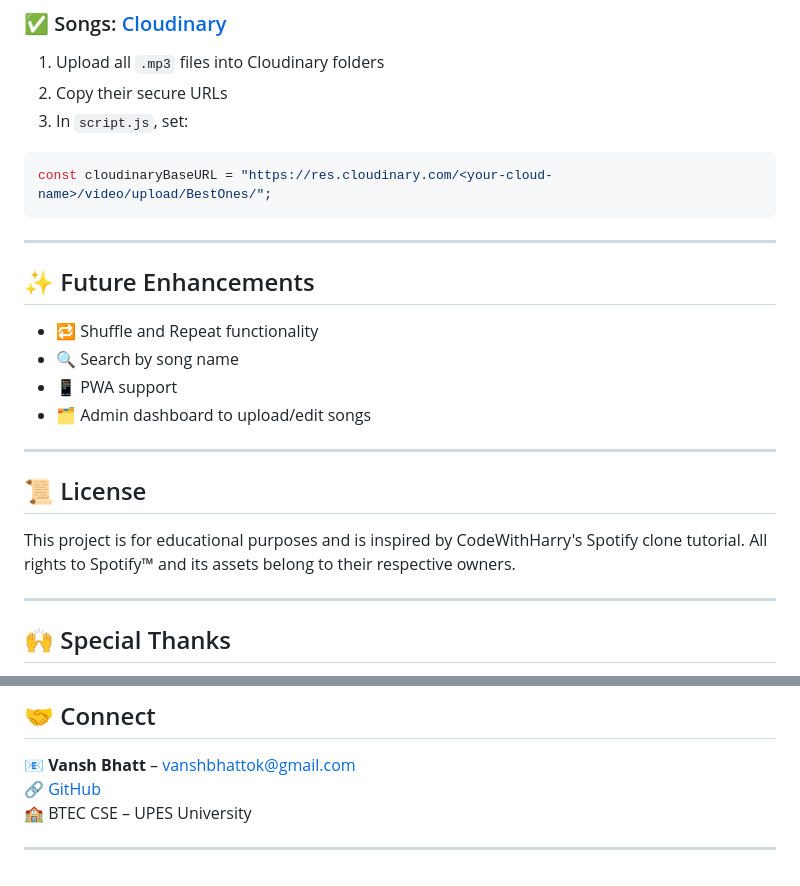
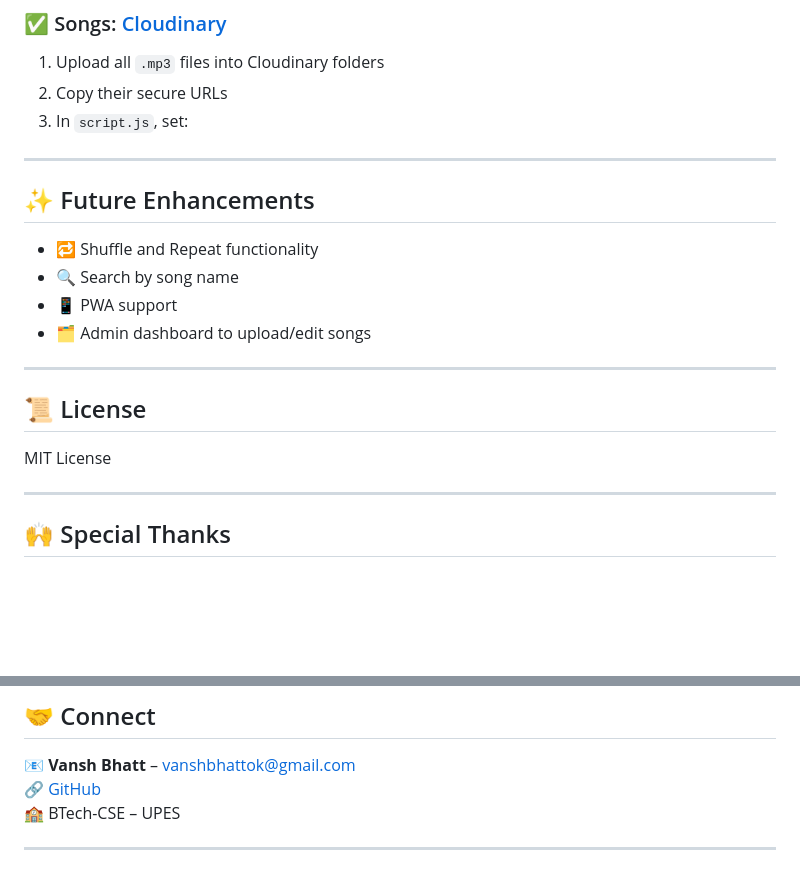
Before and after one commit to Vanshbhattok/Spotify-Web-Player-Project., a Markdown page: README.md, 2 parts joined by grey strips. Drawn GitHub-style; blank space fills up the shorter version.

Commit message:
Update README.md
Updated Readme

````diff
--- a/README.md
+++ b/README.md
@@ -105,9 +105,6 @@ Visit `http://localhost:3000`
 1. Upload all `.mp3` files into Cloudinary folders
 2. Copy their secure URLs
 3. In `script.js`, set:
-```js
-const cloudinaryBaseURL = "https://res.cloudinary.com/<your-cloud-name>/video/upload/BestOnes/";
-```
 
 ---
 
@@ -122,7 +119,7 @@ const cloudinaryBaseURL = "https://res.cloudinary.com/<your-cloud-name>/video/up
 
 ## 📜 License
 
-This project is for educational purposes and is inspired by CodeWithHarry's Spotify clone tutorial. All rights to Spotify™ and its assets belong to their respective owners.
+MIT License
 
 ---
 
@@ -138,6 +135,6 @@ This project is for educational purposes and is inspired by CodeWithHarry's Spot
 
 📧 **Vansh Bhatt** – vanshbhattok@gmail.com
 🔗 [GitHub](https://github.com/Vanshbhattok)
-🏫 BTEC CSE – UPES University
+🏫 BTech-CSE – UPES
 
 ---
````
